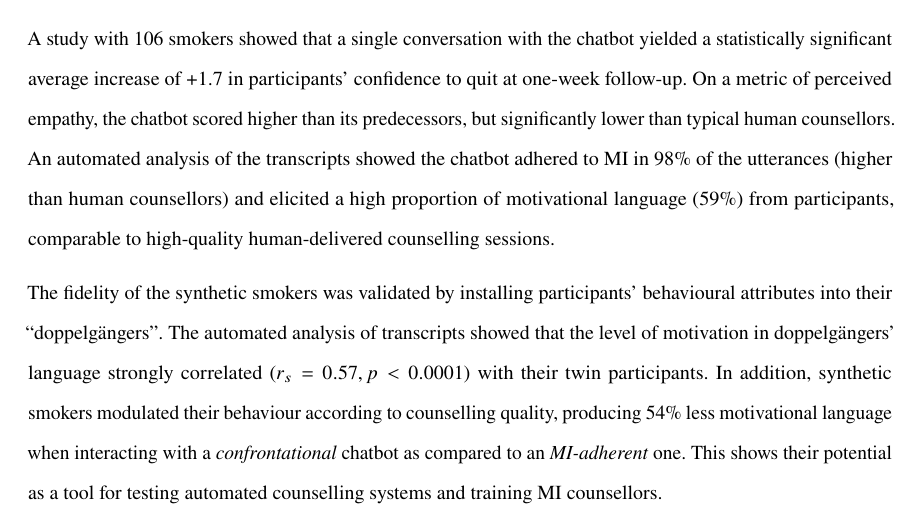
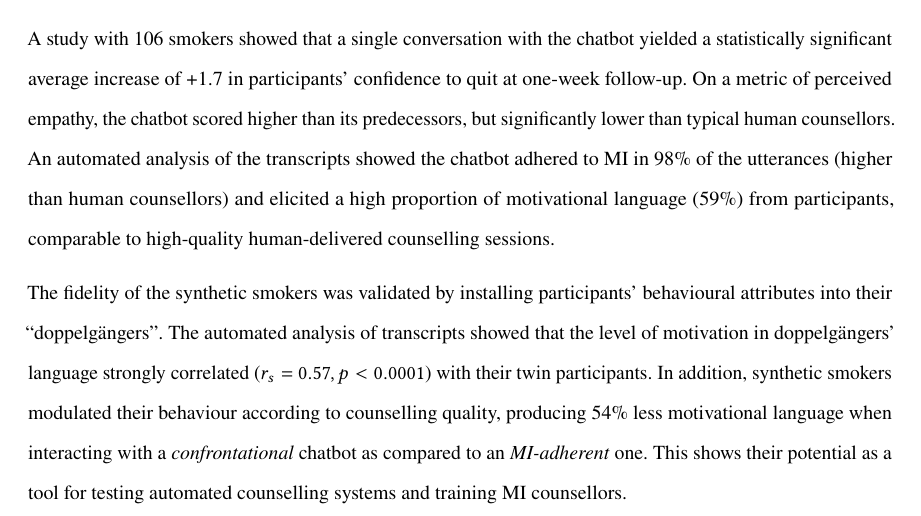
Before and after one commit to zaffnet/master-thesis, a LaTeX thesis (main.tex): part of page 2 of 143, cut so that both start at the same text. Compiled offline with pdfLaTeX.

Commit message:
Fix newtxmath option clash

```diff
--- a/main.tex
+++ b/main.tex
@@ -6,7 +6,6 @@
 \usepackage[T1]{fontenc}
 \usepackage{newtxtext}   % text font
 \usepackage{amsmath}     % math environments, aligned, cases, etc.
-\usepackage{newtxmath}   % math font (includes AMS symbols)
 \usepackage{xparse}
 \usepackage{graphicx}
 \usepackage{adjustbox}
@@ -55,10 +54,9 @@
 \usepackage{xspace}
 \usepackage{parskip} % For space between paragraphs instead of indentation
 \usepackage[sb]{libertine}
-\usepackage[libertine]{newtxmath}
+\usepackage[libertine]{newtxmath} % math font (includes AMS symbols)
 \usepackage[final]{microtype}
 \usepackage[scaled]{inconsolata}
-\usepackage{microtype}
 % \usepackage[hyphens]{url}
 
 \emergencystretch=3em           % extra slack for bad lines
```
